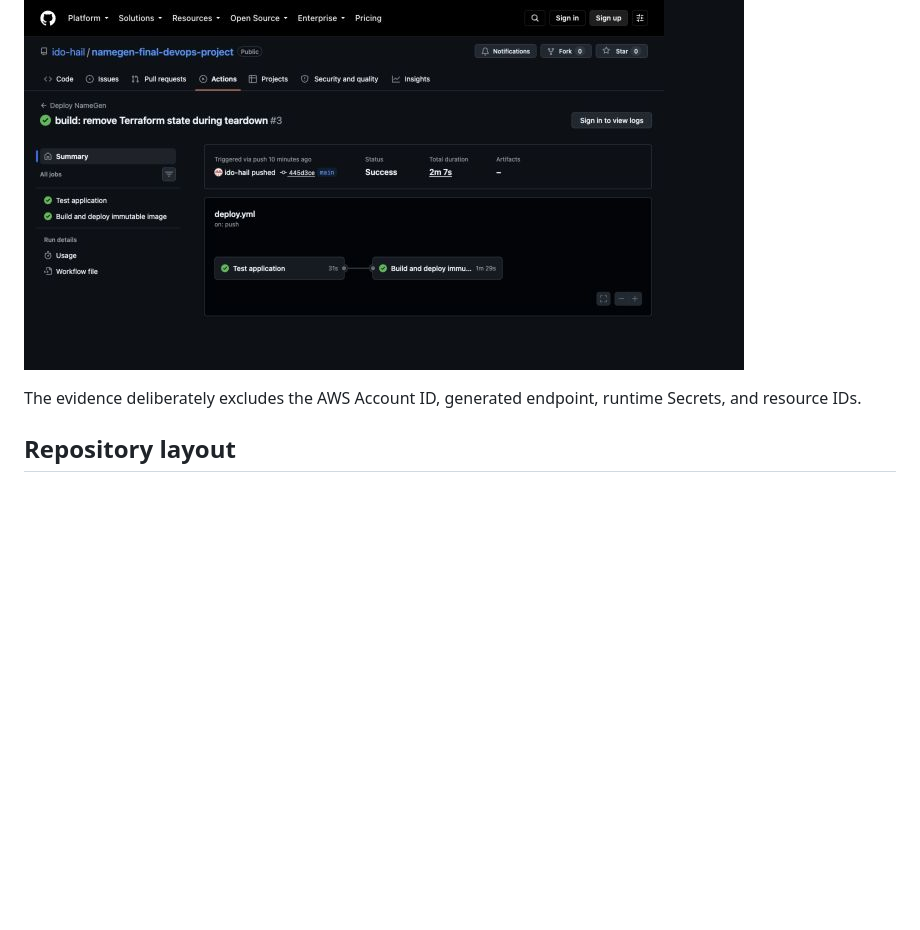
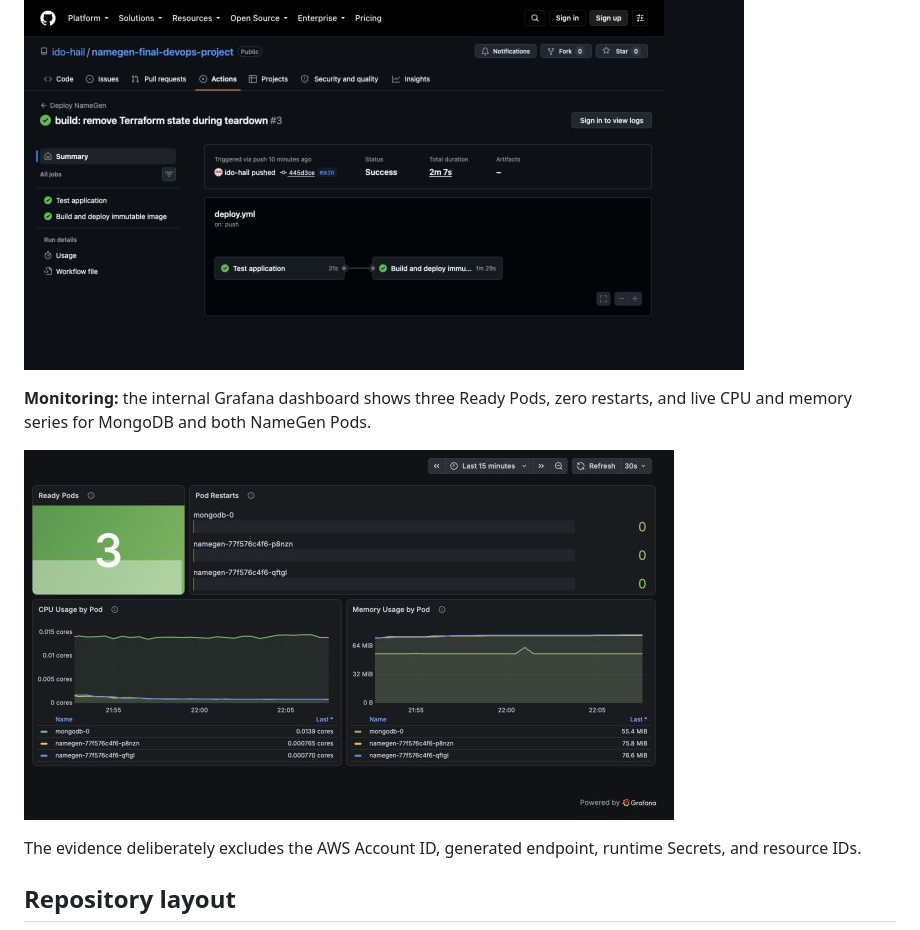
Before and after one commit to ido-hail/namegen-final-devops-project, a Markdown page: README.md, the part around the change. Rendered like a GitHub page; pictures changed too: docs/evidence/grafana-dashboard.jpg (added); blank space fills up the shorter version.

Commit message:
docs: add monitoring runtime evidence

```diff
--- a/README.md
+++ b/README.md
@@ -33,6 +33,10 @@ The final environment was validated end to end. The concise, sanitized runtime r
 **GitHub Actions delivery:** both the application test job and the immutable build-and-deploy job succeeded.
 
 ![GitHub Actions test and deploy jobs succeeded](docs/evidence/github-actions.jpg)
+
+**Monitoring:** the internal Grafana dashboard shows three Ready Pods, zero restarts, and live CPU and memory series for MongoDB and both NameGen Pods.
+
+![Grafana NameGen Kubernetes Runtime dashboard](docs/evidence/grafana-dashboard.jpg)
 
 The evidence deliberately excludes the AWS Account ID, generated endpoint, runtime Secrets, and resource IDs.
 
```
Also changed, not shown: docs/evidence/runtime-validation.md (+2 -0 lines).
